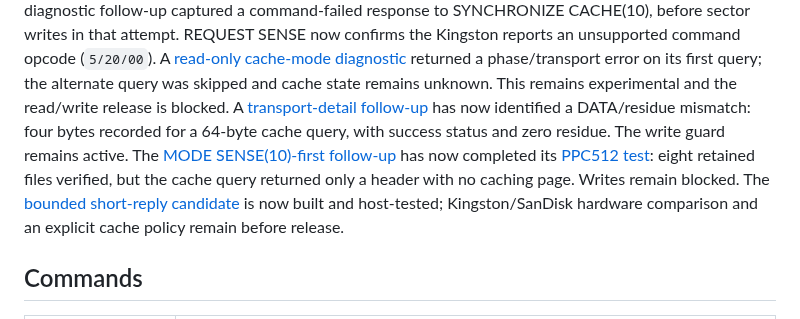
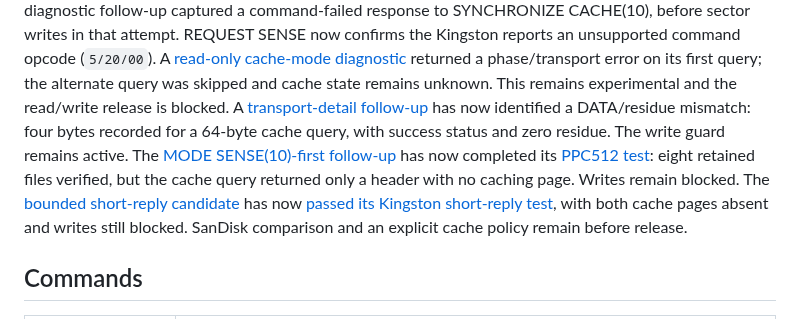
Before and after one commit to l00nix/picomem-elks, a Markdown page: README.md, the part around the change. Drawn GitHub-style.

Commit message:
Record Kingston cache-query result and PPC screenshot

```diff
--- a/README.md
+++ b/README.md
@@ -73,7 +73,7 @@ CACHE(10), before sector writes in that attempt. REQUEST SENSE now confirms the
 (`5/20/00`). A [read-only cache-mode diagnostic](docs/USB-SYNC-LIFETIME.md#current-cache-mode-candidate)
 returned a phase/transport error on its first query; the alternate query was
 skipped and cache state remains unknown. This remains experimental and the
-read/write release is blocked. A [transport-detail follow-up](docs/USB-SYNC-LIFETIME.md#transport-detail-candidate) has now identified a DATA/residue mismatch: four bytes recorded for a 64-byte cache query, with success status and zero residue. The write guard remains active. The [MODE SENSE(10)-first follow-up](docs/USB-SYNC-LIFETIME.md#mode-sense10-first-candidate) has now completed its [PPC512 test](docs/USB-SYNC-LIFETIME.md#mode-sense10-first-ppc512-result): eight retained files verified, but the cache query returned only a header with no caching page. Writes remain blocked. The [bounded short-reply candidate](docs/USB-SYNC-LIFETIME.md#bounded-short-mode-sense-candidate) is now built and host-tested; Kingston/SanDisk hardware comparison and an explicit cache policy remain before release.
+read/write release is blocked. A [transport-detail follow-up](docs/USB-SYNC-LIFETIME.md#transport-detail-candidate) has now identified a DATA/residue mismatch: four bytes recorded for a 64-byte cache query, with success status and zero residue. The write guard remains active. The [MODE SENSE(10)-first follow-up](docs/USB-SYNC-LIFETIME.md#mode-sense10-first-candidate) has now completed its [PPC512 test](docs/USB-SYNC-LIFETIME.md#mode-sense10-first-ppc512-result): eight retained files verified, but the cache query returned only a header with no caching page. Writes remain blocked. The [bounded short-reply candidate](docs/USB-SYNC-LIFETIME.md#bounded-short-mode-sense-candidate) has now [passed its Kingston short-reply test](docs/USB-SYNC-LIFETIME.md#kingston-short-reply-hardware-result), with both cache pages absent and writes still blocked. SanDisk comparison and an explicit cache policy remain before release.
 
 ## Commands
 
```
Also changed, not shown: docs/USB-SYNC-LIFETIME.md (+38 -1 lines), docs/screenshots/ppc512-usb-short-mode-20261029.png (added), 1 other file.
